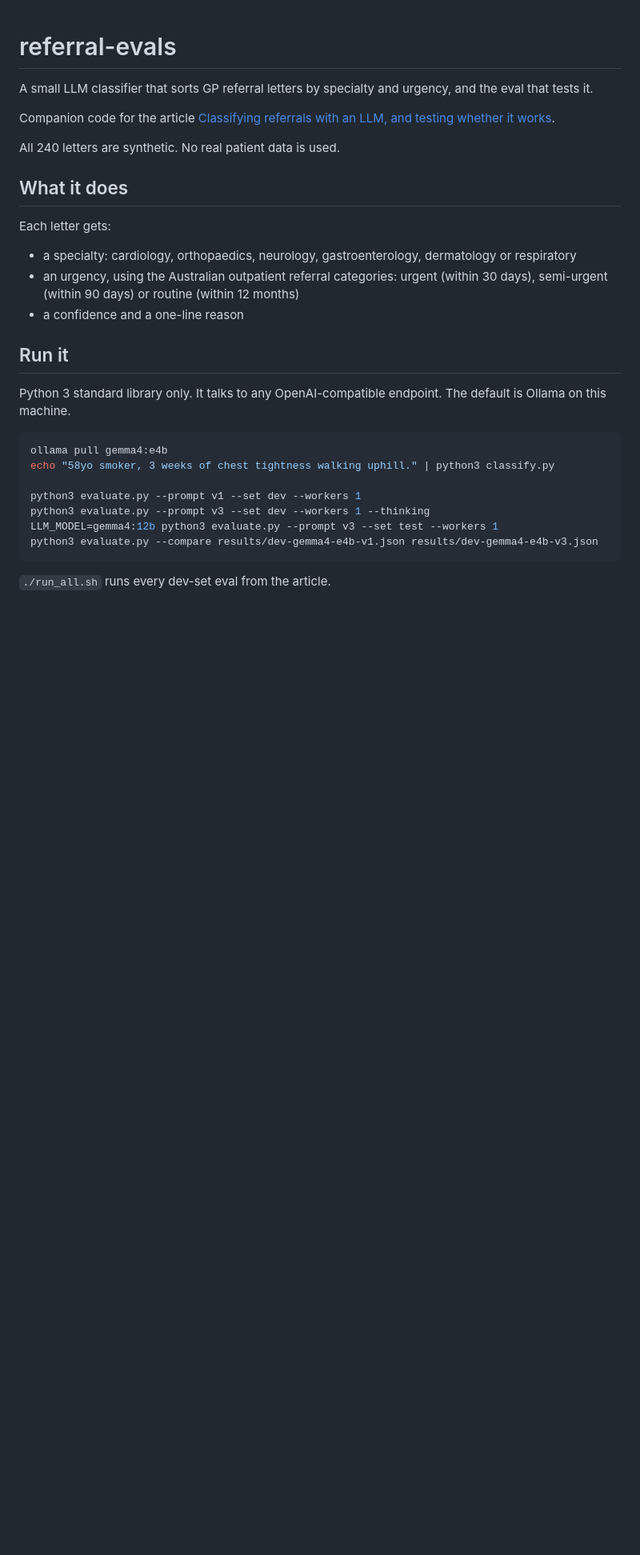
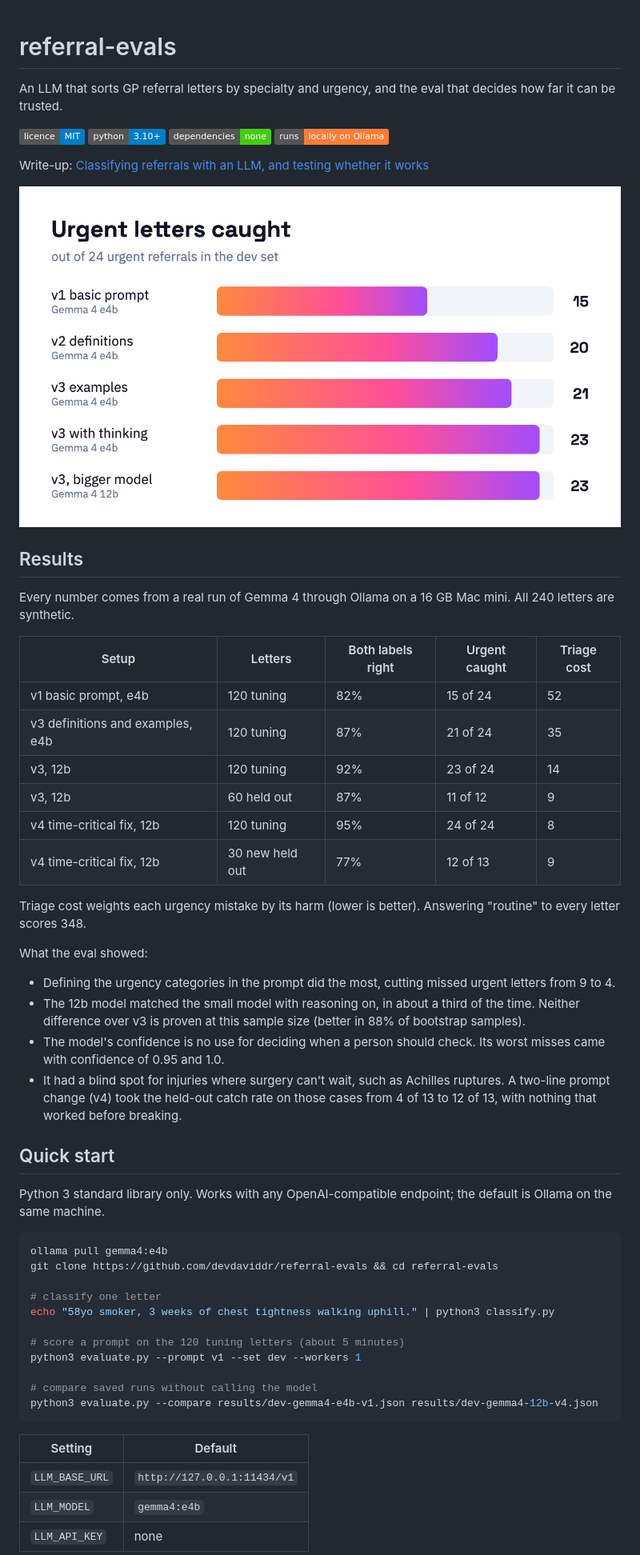
Before and after one commit to devdaviddr/referral-evals, a Markdown page: README.md, the part around one of its changes. Shown at 80% size. Drawn GitHub-style; pictures changed too: docs/results-chart.png (added); badges without logos; blank space fills up the shorter version.

````diff
--- a/README.md
+++ b/README.md
@@ -1,32 +1,59 @@
 # referral-evals
 
-A small LLM classifier that sorts GP referral letters by specialty and urgency, and the eval that tests it.
+An LLM that sorts GP referral letters by specialty and urgency, and the eval that decides how far it can be trusted.
 
-Companion code for the article [Classifying referrals with an LLM, and testing whether it works](https://www.danielruffolo.net/posts/2026-11-22-classifying-referrals-with-an-llm-evals/).
+![MIT licence](https://img.shields.io/badge/licence-MIT-blue)
+![Python 3.10+](https://img.shields.io/badge/python-3.10%2B-blue)
+![No dependencies](https://img.shields.io/badge/dependencies-none-brightgreen)
+![Runs locally](https://img.shields.io/badge/runs-locally%20on%20Ollama-orange)
 
-All 240 letters are synthetic. No real patient data is used.
+Write-up: [Classifying referrals with an LLM, and testing whether it works](https://www.danielruffolo.net/posts/2026-11-22-classifying-referrals-with-an-llm-evals/)
 
-## What it does
+![Urgent letters caught out of 24 by each setup: 15, 20, 21, 23, 23](docs/results-chart.png)
 
-Each letter gets:
+## Results
 
-- a specialty: cardiology, orthopaedics, neurology, gastroenterology, dermatology or respiratory
-- an urgency, using the Australian outpatient referral categories: urgent (within 30 days), semi-urgent (within 90 days) or routine (within 12 months)
-- a confidence and a one-line reason
+Every number comes from a real run of Gemma 4 through Ollama on a 16 GB Mac mini. All 240 letters are synthetic.
 
-## Run it
+| Setup | Letters | Both labels right | Urgent caught | Triage cost |
+| --- | --- | --- | --- | --- |
+| v1 basic prompt, e4b | 120 tuning | 82% | 15 of 24 | 52 |
+| v3 definitions and examples, e4b | 120 tuning | 87% | 21 of 24 | 35 |
+| v3, 12b | 120 tuning | 92% | 23 of 24 | 14 |
+| v3, 12b | 60 held out | 87% | 11 of 12 | 9 |
+| v4 time-critical fix, 12b | 120 tuning | 95% | 24 of 24 | 8 |
+| v4 time-critical fix, 12b | 30 new held out | 77% | 12 of 13 | 9 |
 
-Python 3 standard library only. It talks to any OpenAI-compatible endpoint. The default is Ollama on this machine.
+Triage cost weights each urgency mistake by its harm (lower is better). Answering "routine" to every letter scores 348.
+
+What the eval showed:
+
+- Defining the urgency categories in the prompt did the most, cutting missed urgent letters from 9 to 4.
+- The 12b model matched the small model with reasoning on, in about a third of the time. Neither difference over v3 is proven at this sample size (better in 88% of bootstrap samples).
+- The model's confidence is no use for deciding when a person should check. Its worst misses came with confidence of 0.95 and 1.0.
+- It had a blind spot for injuries where surgery can't wait, such as Achilles ruptures. A two-line prompt change (v4) took the held-out catch rate on those cases from 4 of 13 to 12 of 13, with nothing that worked before breaking.
+
+## Quick start
+
+Python 3 standard library only. Works with any OpenAI-compatible endpoint; the default is Ollama on the same machine.
 
 ```bash
 ollama pull gemma4:e4b
+git clone https://github.com/devdaviddr/referral-evals && cd referral-evals
+
+# classify one letter
 echo "58yo smoker, 3 weeks of chest tightness walking uphill." | python3 classify.py
 
+# score a prompt on the 120 tuning letters (about 5 minutes)
 python3 evaluate.py --prompt v1 --set dev --workers 1
-python3 evaluate.py --prompt v3 --set dev --workers 1 --thinking
-LLM_MODEL=gemma4:12b python3 evaluate.py --prompt v3 --set test --workers 1
-python3 evaluate.py --compare results/dev-gemma4-e4b-v1.json results/dev-gemma4-e4b-v3.json
+
+# compare saved runs without calling the model
+python3 evaluate.py --compare results/dev-gemma4-e4b-v1.json results/dev-gemma4-12b-v4.json
 ```
 
-`./run_all.sh` runs every dev-set eval from the article.
+| Setting | Default |
+| --- | --- |
+| `LLM_BASE_URL` | `http://127.0.0.1:11434/v1` |
+| `LLM_MODEL` | `gemma4:e4b` |
+| `LLM_API_KEY` | none |
 
````
Also changed, not shown: other parts of README.md (+51 -16 lines), data/README.md (added, +54 -0 lines), 3 other files.
